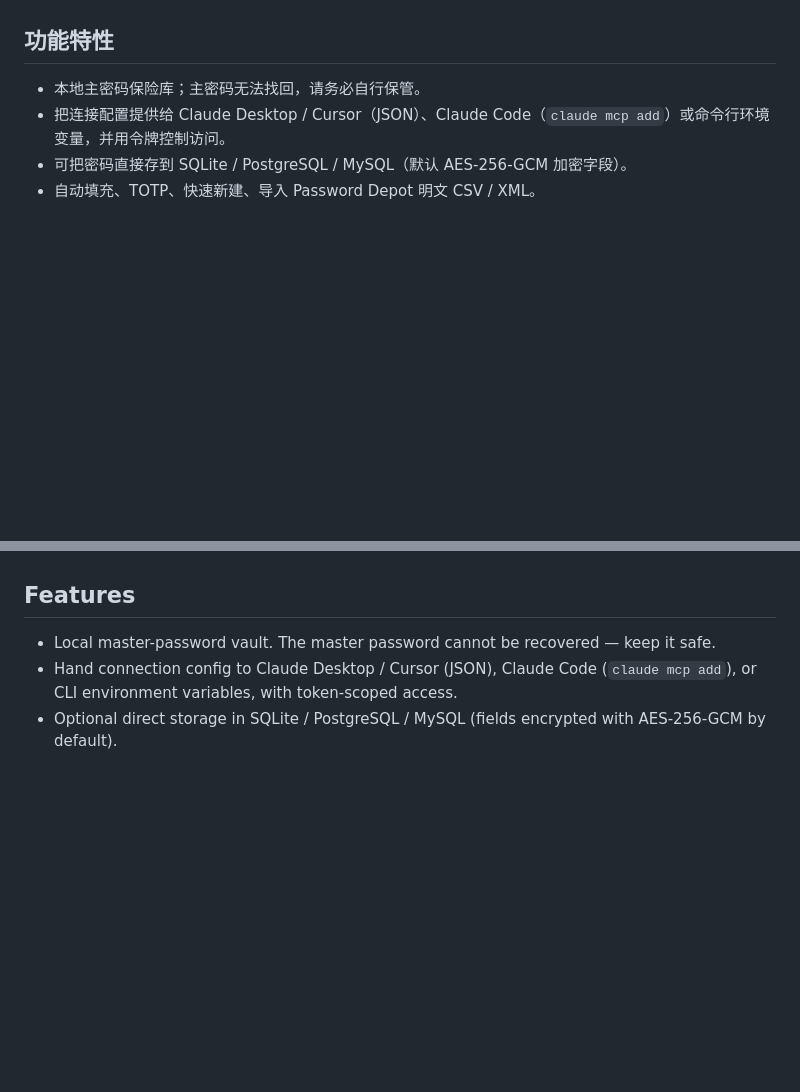
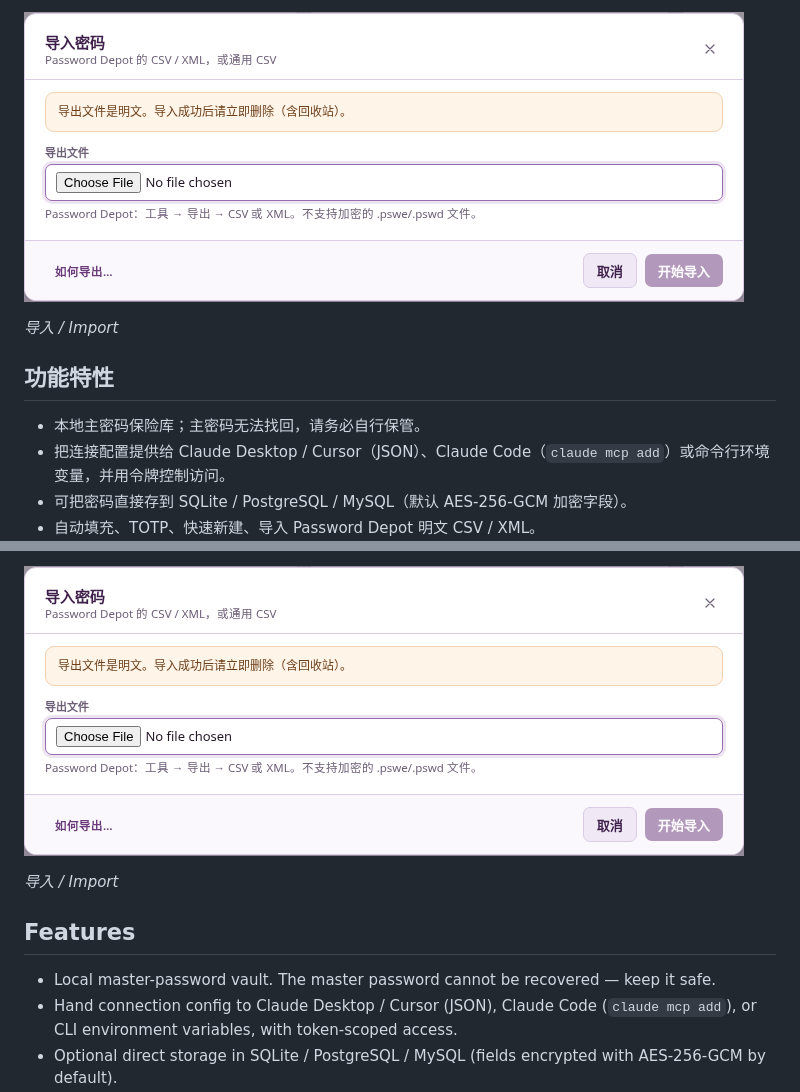
Before and after one commit to gatesenman/vaultai, a Markdown page: README.md, 2 parts joined by grey strips. Drawn GitHub-style; pictures changed too: docs/screenshots/04-import.png (added); blank space fills up the shorter version.

Commit message:
docs: 补充中英双语 README 与截图

```diff
--- a/README.md
+++ b/README.md
@@ -4,3 +19,6 @@
+![导入](docs/screenshots/04-import.png)
+
+*导入 / Import*
 
 ## 功能特性
 
@@ -54,3 +86,7 @@ API 密钥与主密码只保存在本机。详见根目录与 `src/VaultAI` 下
+![Import](docs/screenshots/04-import.png)
+
+*导入 / Import*
+
 ## Features
 
 - Local master-password vault. The master password cannot be recovered — keep it safe.
```
Also changed, not shown: other parts of README.md (+29 -0 lines), docs/screenshots/01-passwords.png (added), docs/screenshots/02-settings-autofill.png (added), docs/screenshots/03-quick-create.png (added).
